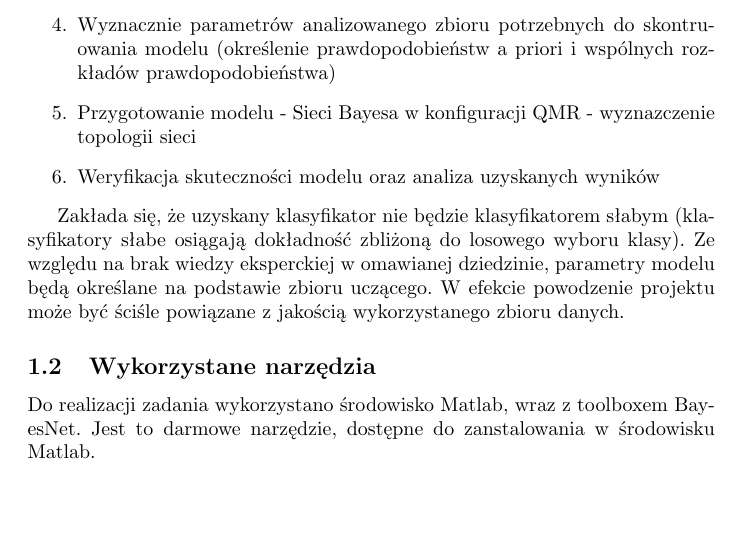
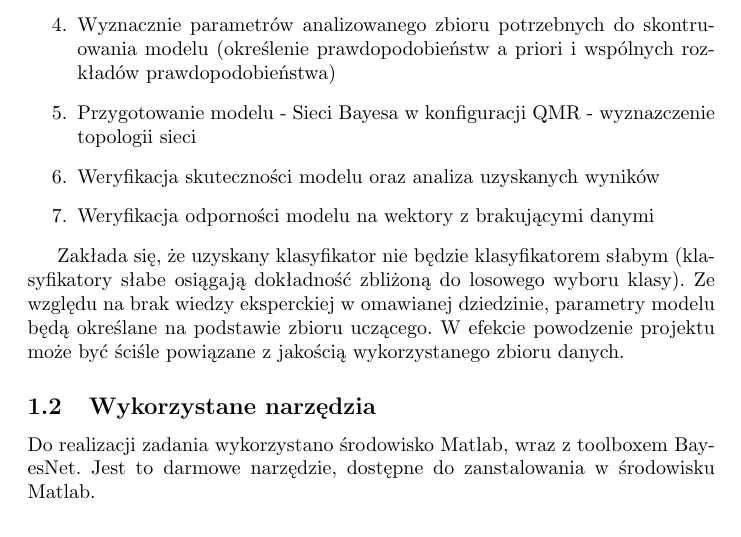
Before and after one commit to jedrzejkozal/MMO, a LaTeX document (docs/sprawozdanie.tex): part of page 3 of 9, cut so that both start at the same text, the shorter picture padded with empty space. Compiled offline with pdfLaTeX.

Commit message:
additional requriement

```diff
--- a/docs/sprawozdanie.tex
+++ b/docs/sprawozdanie.tex
@@ -57,6 +57,7 @@ W ramach projektu przewiduje się realizację poniższych podpunktów:
 	\item Wyznacznie parametrów analizowanego zbioru potrzebnych do skontruowania modelu (określenie prawdopodobieństw a priori i wspólnych rozkładów prawdopodobieństwa)
 	\item Przygotowanie modelu - Sieci Bayesa w konfiguracji QMR - wyznazczenie topologii sieci
 	\item Weryfikacja skuteczności modelu oraz analiza uzyskanych wyników
+	\item Weryfikacja odporności modelu na wektory z brakującymi danymi
 \end{enumerate}
 
 Zakłada się, że uzyskany klasyfikator nie będzie klasyfikatorem słabym (klasyfikatory słabe osiągają dokładność zbliżoną do losowego wyboru klasy). Ze względu na brak wiedzy eksperckiej w omawianej dziedzinie, parametry modelu będą określane na podstawie zbioru uczącego. W efekcie powodzenie projektu może być ściśle powiązane z jakością wykorzystanego zbioru danych.
```
